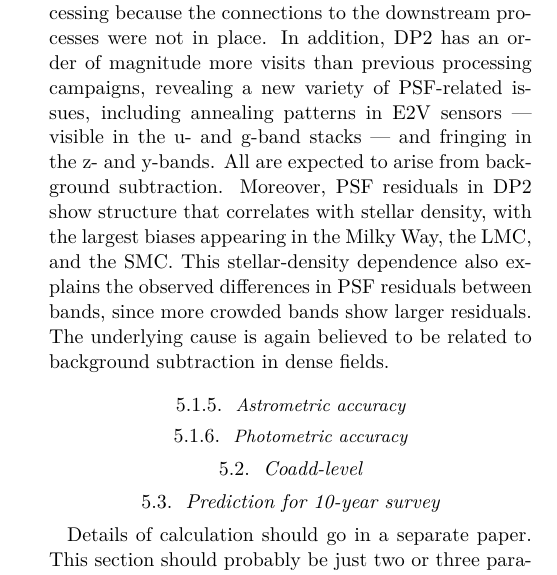
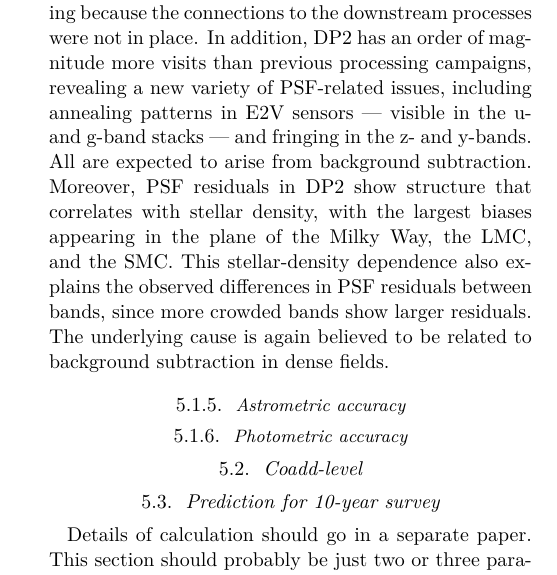
Before and after one commit to lsst/rtn-115, a LaTeX paper (RTN-115.tex, which reads sections/performance.tex): part of one column of page 3 of 5, cut so that both start at the same text. Compiled offline with XeLaTeX; a LaTeX package or settings file that is missing is left out.

Commit message:
Update sections/performance.tex
Co-authored-by: James Mullaney <j.mullaney@sheffield.ac.uk>

```diff
--- a/sections/performance.tex
+++ b/sections/performance.tex
@@ -57,7 +57,7 @@ visits than previous processing campaigns, revealing a new variety of PSF-relate
 including annealing patterns in E2V sensors — visible in the u- and g-band stacks — and
 fringing in the z- and y-bands. All are expected to arise from background subtraction.
 Moreover, PSF residuals in DP2 show structure that correlates with stellar density, with
-the largest biases appearing in the Milky Way, the LMC, and the SMC. This stellar-density
+the largest biases appearing in the plane of the Milky Way, the LMC, and the SMC. This stellar-density
 dependence also explains the observed differences in PSF residuals between bands, since
 more crowded bands show larger residuals. The underlying cause is again believed to be
 related to background subtraction in dense fields.
```
